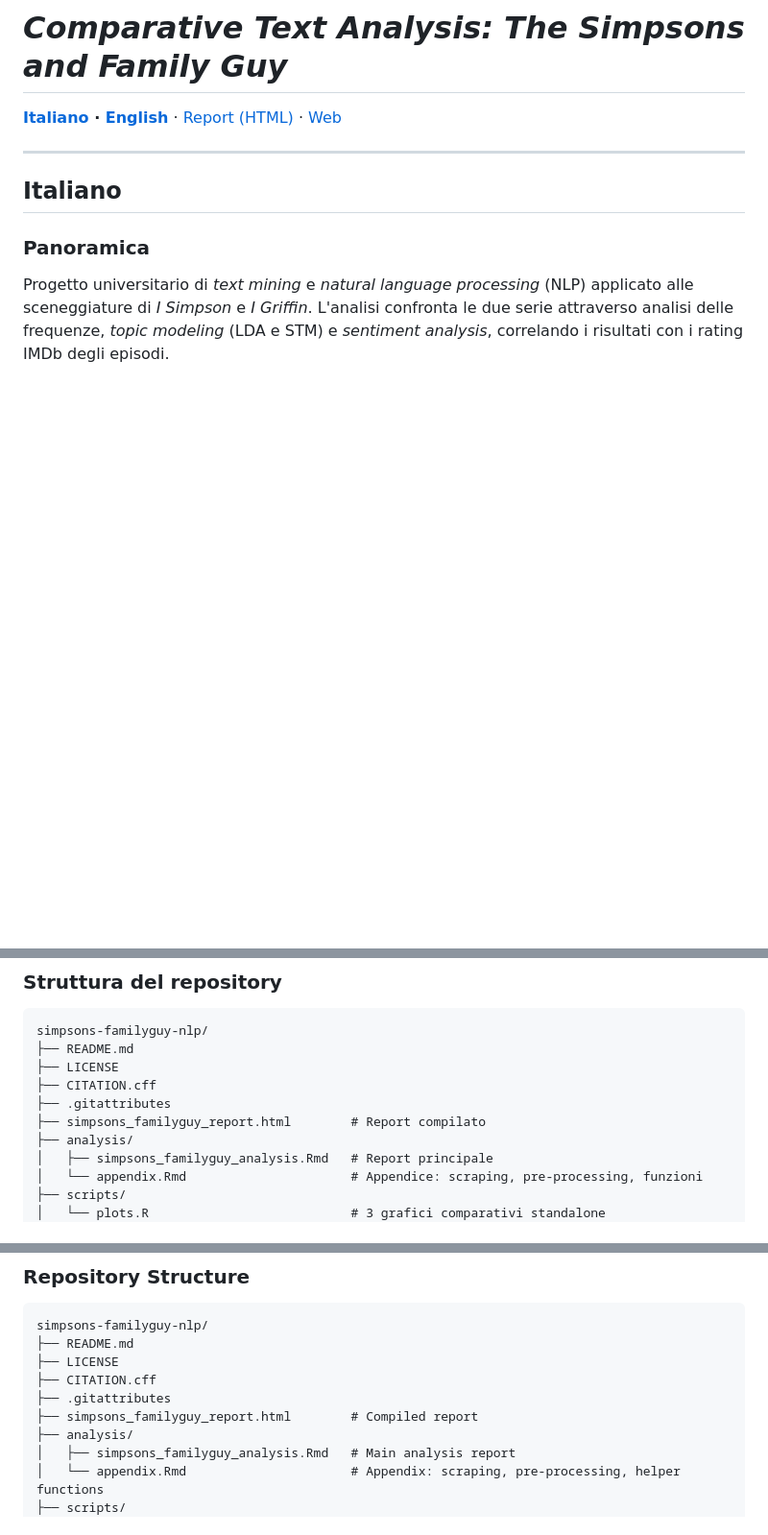
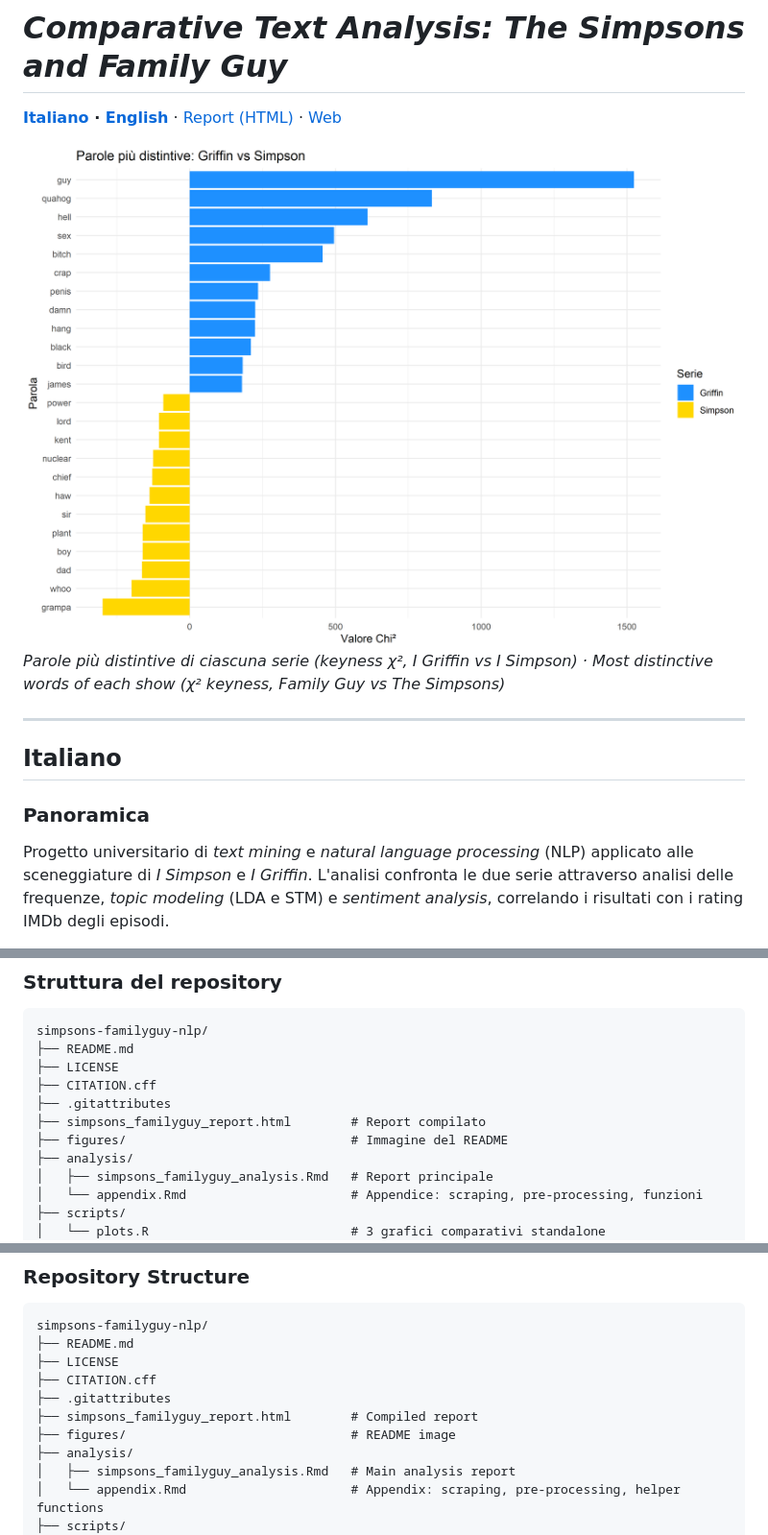
Before and after one commit to GabriPaganelli/simpsons-familyguy-nlp, a Markdown page: README.md, 3 parts joined by grey strips. Shown: that part at 96% size. Rendered like a GitHub page; pictures changed too: figures/keyness_griffin_simpson.png (added); blank space fills up the shorter version.

Commit message:
Add README image: keyness plot from the report

```diff
--- a/README.md
+++ b/README.md
@@ -2,6 +2,9 @@
 # *Comparative Text Analysis: The Simpsons and Family Guy*
 
 **[Italiano](#italiano) · [English](#english)** · [Report (HTML)](https://gabripaganelli.github.io/assets/pdfs/reports/text-analysis-report.html) · [Web](https://gabripaganelli.github.io/projects/simpsons-family-guy.html)
+
+![Keyness](figures/keyness_griffin_simpson.png)
+*Parole più distintive di ciascuna serie (keyness χ², I Griffin vs I Simpson) · Most distinctive words of each show (χ² keyness, Family Guy vs The Simpsons)*
 
 ---
 
@@ -37,6 +40,7 @@ simpsons-familyguy-nlp/
 ├── CITATION.cff
 ├── .gitattributes
 ├── simpsons_familyguy_report.html        # Report compilato
+├── figures/                              # Immagine del README
 ├── analysis/
 │   ├── simpsons_familyguy_analysis.Rmd   # Report principale
 │   └── appendix.Rmd                      # Appendice: scraping, pre-processing, funzioni
@@ -146,6 +150,7 @@ simpsons-familyguy-nlp/
 ├── CITATION.cff
 ├── .gitattributes
 ├── simpsons_familyguy_report.html        # Compiled report
+├── figures/                              # README image
 ├── analysis/
 │   ├── simpsons_familyguy_analysis.Rmd   # Main analysis report
 │   └── appendix.Rmd                      # Appendix: scraping, pre-processing, helper functions
```
